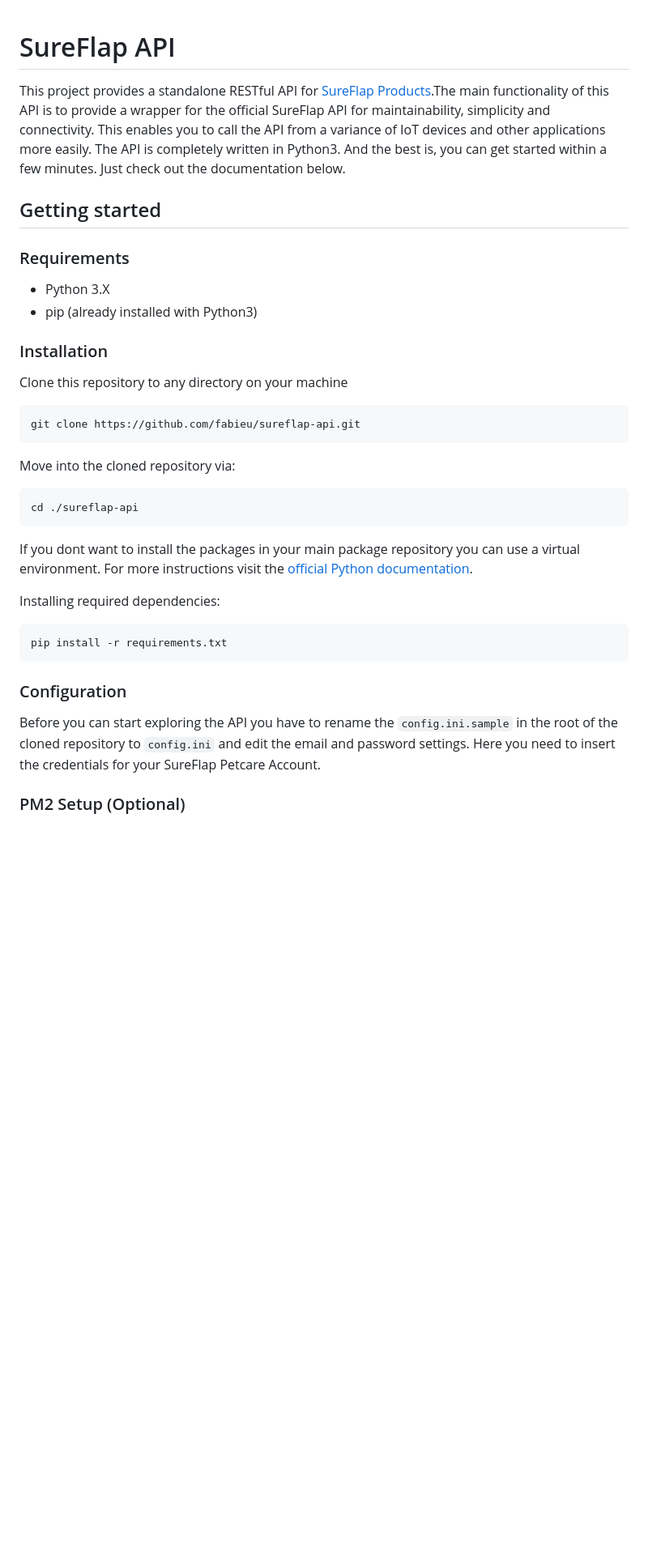
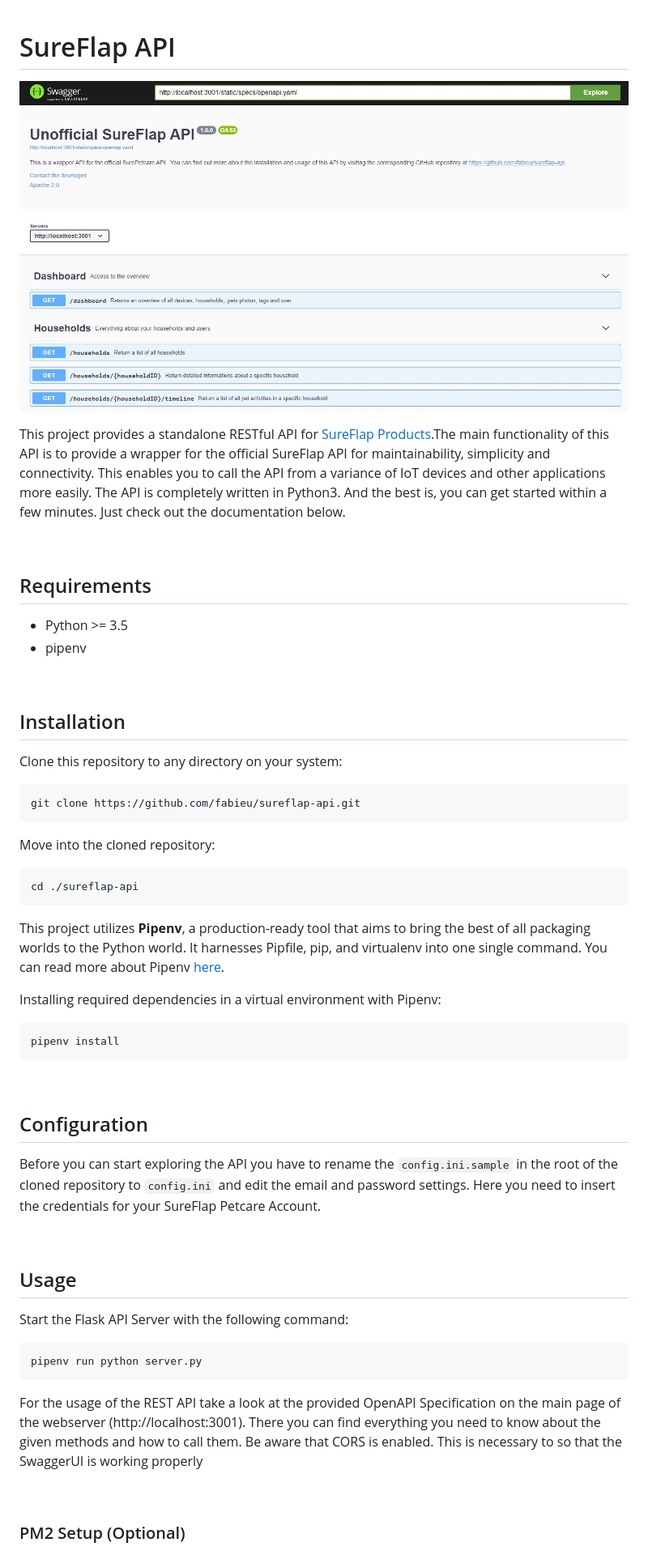
Before and after one commit to fabieu/sureflap-api, a Markdown page: README.md, the part around the change printed below. Shown: that part at 81% size. Drawn GitHub-style; pictures changed too: docs/demo_1.jpg (added); blank space fills up the shorter version.

````diff
--- a/README.md
+++ b/README.md
@@ -1,37 +1,59 @@
 # SureFlap API
-This project provides a standalone RESTful API for [SureFlap Products](https://www.surepetcare.com/en-gb).The main functionality of this API is to provide a wrapper for the official SureFlap API for maintainability, simplicity and connectivity. This enables you to call the API from a variance of IoT devices and other applications more easily. The API is completely written in Python3. And the best is, you can get started within a few minutes. Just check out the documentation below.
 
-## Getting started
+![](./docs/demo_1.jpg)
 
-### Requirements
-- Python 3.X
-- pip (already installed with Python3)
+This project provides a standalone RESTful API for [SureFlap Products](https://www.surepetcare.com).The main functionality of this API is to provide a wrapper for the official SureFlap API for maintainability, simplicity and connectivity. This enables you to call the API from a variance of IoT devices and other applications more easily. The API is completely written in Python3. And the best is, you can get started within a few minutes. Just check out the documentation below.
 
-### Installation
+&nbsp;
 
-Clone this repository to any directory on your machine
+## Requirements
+- Python >= 3.5
+- pipenv
+
+&nbsp;
+
+## Installation
+
+Clone this repository to any directory on your system:
 
 ```bash
 git clone https://github.com/fabieu/sureflap-api.git
 ```
 
-Move into the cloned repository via:
+Move into the cloned repository:
 
 ```bash
 cd ./sureflap-api
 ```
 
-If you dont want to install the packages in your main package repository you can use a virtual environment. For more instructions visit the [official Python documentation](https://packaging.python.org/guides/installing-using-pip-and-virtual-environments/).
+This project utilizes **Pipenv**, a production-ready tool that aims to bring the best of all packaging worlds to the Python world. It harnesses Pipfile, pip, and virtualenv into one single command. You can read more about Pipenv [here](https://pipenv-fork.readthedocs.io/en/latest/).
 
-Installing required dependencies:
+Installing required dependencies in a virtual environment with Pipenv:
 
-```python
-pip install -r requirements.txt
+```bash
+pipenv install
 ```
 
-### Configuration
+&nbsp;
+
+## Configuration
 
 Before you can start exploring the API you have to rename the `config.ini.sample` in the root of the cloned repository to `config.ini` and edit the email and password settings. Here you need to insert the credentials for your SureFlap Petcare Account.
+
+&nbsp;
+
+## Usage
+
+Start the Flask API Server with the following command:
+
+```bash
+pipenv run python server.py
+```
+
+
+For the usage of the REST API take a look at the provided OpenAPI Specification on the main page of the webserver (http://localhost:3001). There you can find everything you need to know about the given methods and how to call them. Be aware that CORS is enabled. This is necessary to so that the SwaggerUI is working properly
+
+&nbsp;
 
 ### PM2 Setup (Optional)
 
````
Also changed, not shown: other parts of README.md (+1 -5 lines), 15 other files.
